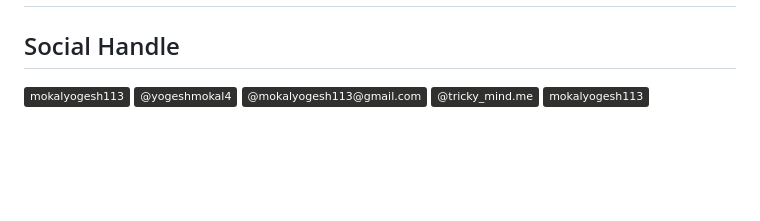
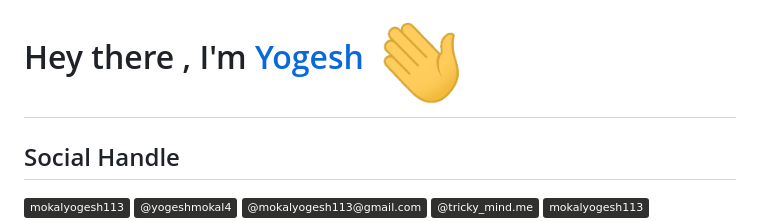
Before and after one commit to mokalyogesh113/mokalyogesh113, a Markdown page: README.md, the part around the change. Rendered like a GitHub page; pictures changed too: hi.gif (added); badges without logos; blank space fills up the shorter version.

Commit message:
Updated Hi Animation

```diff
--- a/README.md
+++ b/README.md
@@ -1,6 +1,6 @@
 <html>
 <h1>Hey there , I'm <a href="https://github.com/mokalyogesh113">Yogesh</a>
-<!-- <img src="hello.png" alt="" width="100px"> -->
+<img src="hi.gif" alt="" width="100px" style="position:relative;top:20px; left:10px;">
 </h1>
 
 
```
Also changed, not shown: hello.png (deleted).
